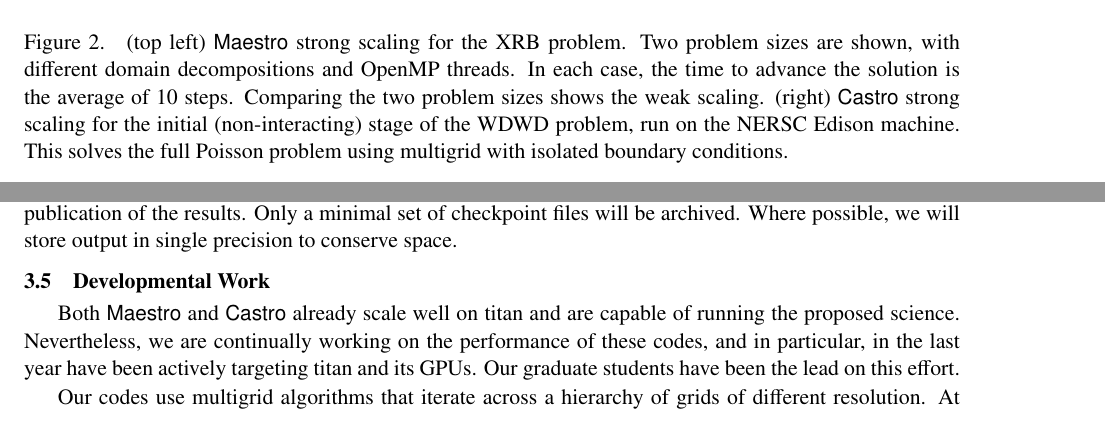
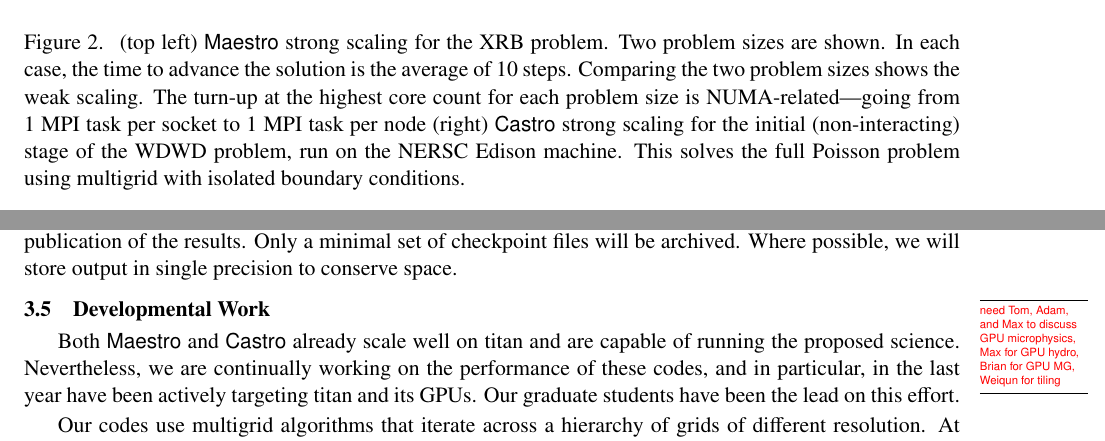
Before and after one commit to dnkasen/INCITE_2017, a LaTeX document (initial_proposal/narrative.tex, which reads initial_proposal/readiness.tex): two parts of pages 9 and 11 of 13, joined at a grey line, cut so that both start at the same text. Compiled offline with pdfLaTeX.

Commit message:
more todos

```diff
--- a/initial_proposal/readiness.tex
+++ b/initial_proposal/readiness.tex
@@ -123,11 +123,11 @@
 \includegraphics[width=0.49\linewidth]{titan_xrb_scaling}
 \includegraphics[width=0.49\linewidth]{edison-wdmerger-scaling.eps}
 \caption{\label{fig:scaling} (top left) \maestro\ strong scaling for
-  the XRB problem.  Two problem sizes are shown, with
-  different domain decompositions and OpenMP
-  threads.  In each case, the time to advance the solution is the
-  average of 10 steps.  Comparing the two problem sizes shows the weak
-  scaling.  (right)
+  the XRB problem.  Two problem sizes are shown.  In each case, the
+  time to advance the solution is the average of 10 steps.  Comparing
+  the two problem sizes shows the weak scaling.  The turn-up at the
+  highest core count for each problem size is NUMA-related---going
+  from 1 MPI task per socket to 1 MPI task per node (right)
   \castro\ strong scaling for the initial (non-interacting) stage of
   the WDWD problem, run on the NERSC Edison machine.  This solves the
   full Poisson problem using multigrid with isolated boundary
@@ -346,6 +346,8 @@
 
 \subsection{Developmental Work}
 
+\MarginPar{need Tom, Adam, and Max to discuss GPU microphysics, Max for GPU hydro, Brian for GPU MG, Weiqun for tiling}
+
 Both \maestro\ and \castro\ already scale well on titan and are
 capable of running the proposed science.  Nevertheless, we are
 continually working on the performance of these codes, and in
```
